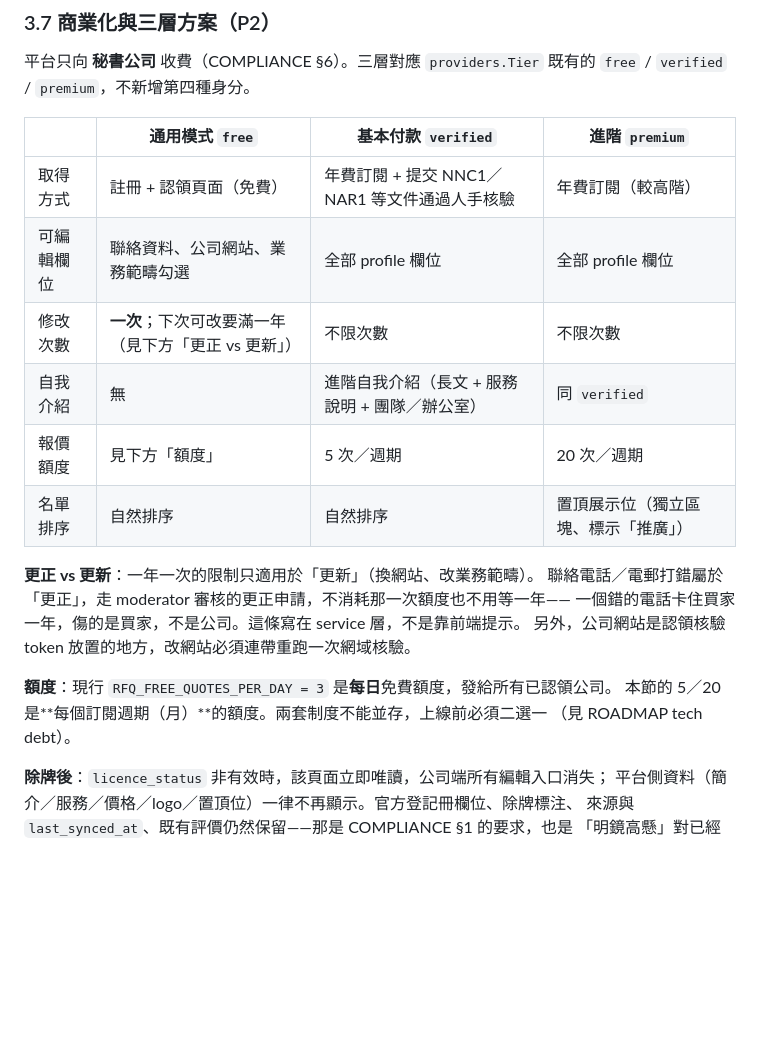
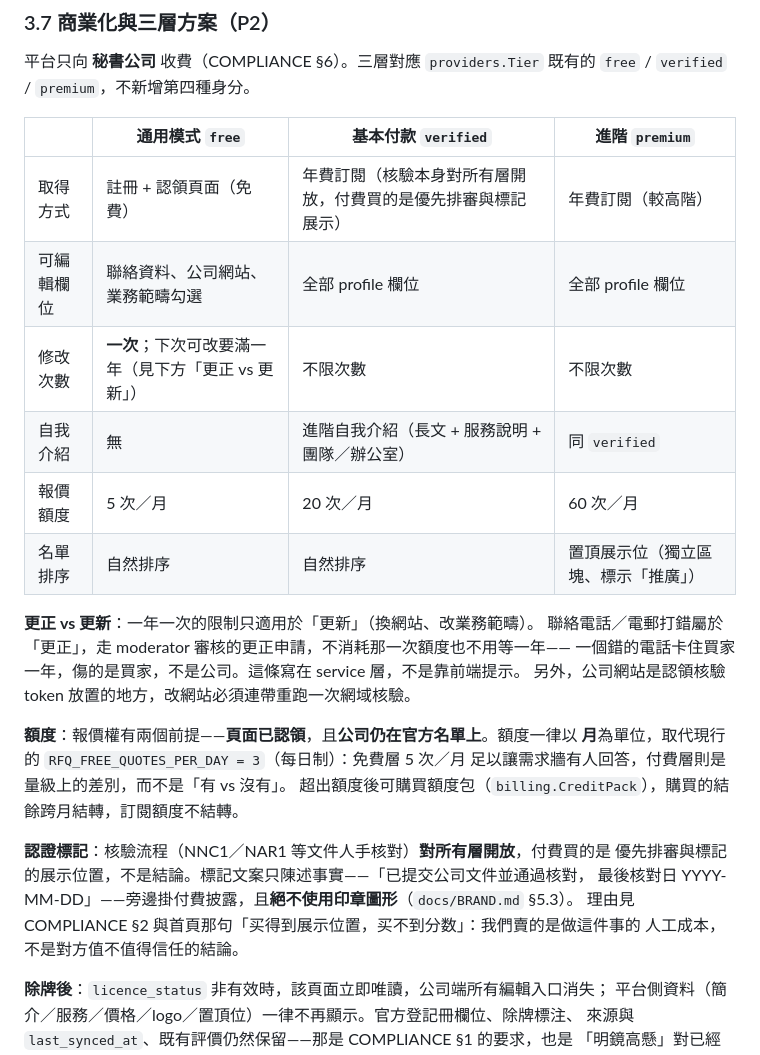
Before and after one commit to laichunho25/BaoGong, a Markdown page: docs/PRD.md, the part around the change. Drawn GitHub-style; blank space fills up the shorter version.

Commit message:
docs: settle the four questions the tier plan left open
Verification is open to every tier; what a subscription buys is priority
in the review queue and the right to display the mark, and the mark states
what we checked and when rather than whether the company is any good. That
is the only reading under which "you can buy placement, not a score" stays
true, so it is the one written down.

Quotes become a monthly allowance - 5 free, 20, 60 - because a free tier
that cannot answer the wall leaves buyers with silence, and a per-day
counter alongside a per-month one would have paid companies quoting less
than free ones.

Co-Authored-By: Claude Opus 5 <noreply@anthropic.com>

```diff
--- a/docs/PRD.md
+++ b/docs/PRD.md
@@ -66,11 +66,11 @@
 
 | | 通用模式 `free` | 基本付款 `verified` | 進階 `premium` |
 |---|---|---|---|
-| 取得方式 | 註冊 + 認領頁面（免費） | 年費訂閱 + 提交 NNC1／NAR1 等文件通過人手核驗 | 年費訂閱（較高階） |
+| 取得方式 | 註冊 + 認領頁面（免費） | 年費訂閱（核驗本身對所有層開放，付費買的是優先排審與標記展示） | 年費訂閱（較高階） |
 | 可編輯欄位 | 聯絡資料、公司網站、業務範疇勾選 | 全部 profile 欄位 | 全部 profile 欄位 |
 | 修改次數 | **一次**；下次可改要滿一年（見下方「更正 vs 更新」） | 不限次數 | 不限次數 |
 | 自我介紹 | 無 | 進階自我介紹（長文 + 服務說明 + 團隊／辦公室） | 同 `verified` |
-| 報價額度 | 見下方「額度」 | 5 次／週期 | 20 次／週期 |
+| 報價額度 | 5 次／月 | 20 次／月 | 60 次／月 |
 | 名單排序 | 自然排序 | 自然排序 | 置頂展示位（獨立區塊、標示「推廣」） |
 
 **更正 vs 更新**：一年一次的限制只適用於「更新」（換網站、改業務範疇）。
@@ -78,9 +78,16 @@
 一個錯的電話卡住買家一年，傷的是買家，不是公司。這條寫在 service 層，不是靠前端提示。
 另外，公司網站是認領核驗 token 放置的地方，改網站必須連帶重跑一次網域核驗。
 
-**額度**：現行 `RFQ_FREE_QUOTES_PER_DAY = 3` 是**每日**免費額度，發給所有已認領公司。
-本節的 5／20 是**每個訂閱週期（月）**的額度。兩套制度不能並存，上線前必須二選一
-（見 ROADMAP tech debt）。
+**額度**：報價權有兩個前提——**頁面已認領**，且**公司仍在官方名單上**。額度一律以
+**月**為單位，取代現行的 `RFQ_FREE_QUOTES_PER_DAY = 3`（每日制）：免費層 5 次／月
+足以讓需求牆有人回答，付費層則是量級上的差別，而不是「有 vs 沒有」。
+超出額度後可購買額度包（`billing.CreditPack`），購買的結餘跨月結轉，訂閱額度不結轉。
+
+**認證標記**：核驗流程（NNC1／NAR1 等文件人手核對）**對所有層開放**，付費買的是
+優先排審與標記的展示位置，不是結論。標記文案只陳述事實——「已提交公司文件並通過核對，
+最後核對日 YYYY-MM-DD」——旁邊掛付費披露，且**絕不使用印章圖形**（`docs/BRAND.md` §5.3）。
+理由見 COMPLIANCE §2 與首頁那句「买得到展示位置，买不到分数」：我們賣的是做這件事的
+人工成本，不是對方值不值得信任的結論。
 
 **除牌後**：`licence_status` 非有效時，該頁面立即唯讀，公司端所有編輯入口消失；
 平台側資料（簡介／服務／價格／logo／置頂位）一律不再顯示。官方登記冊欄位、除牌標注、
```
Also changed, not shown: docs/ROADMAP.md (+1 -2 lines).
